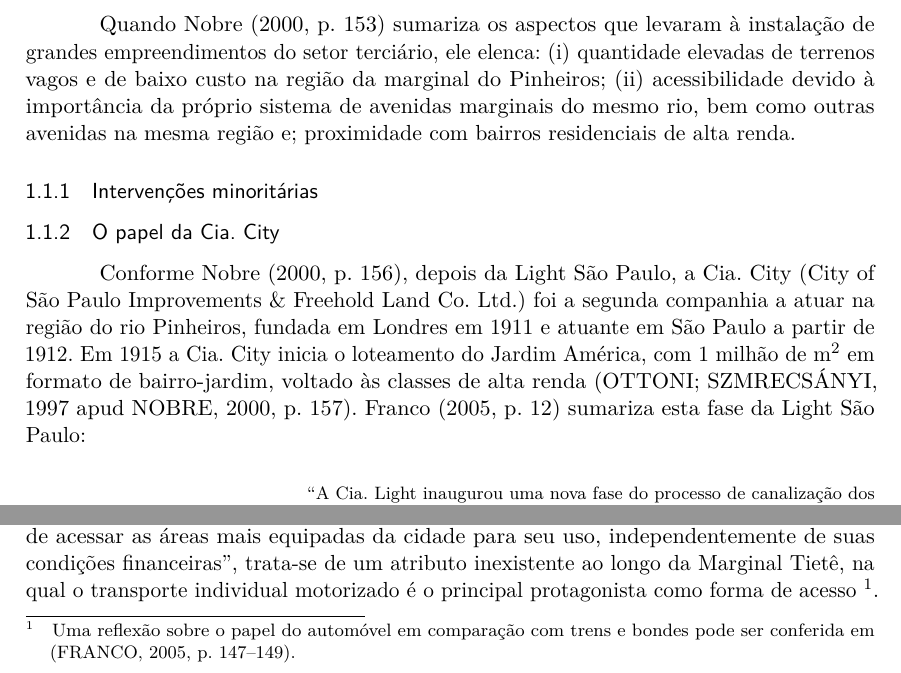
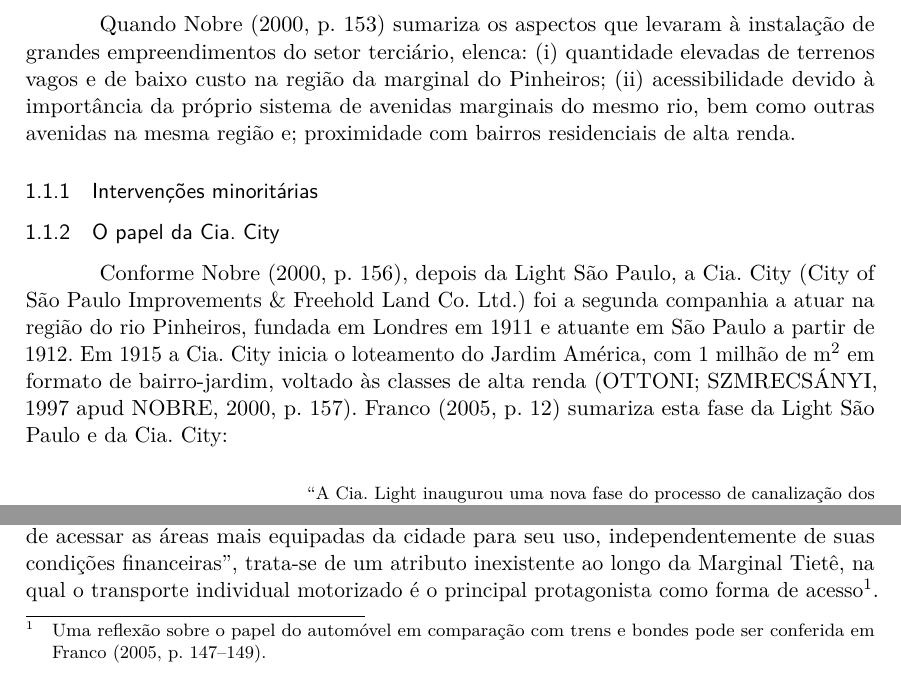
Before and after one commit to caiocco/ufabc-BHS0001-2, a LaTeX thesis (artigo.tex): two parts of pages 4 and 7 of 9, joined at a grey line, cut so that both start at the same text. Compiled offline with pdfLaTeX.

Commit message:
Pequenas correções

```diff
--- a/artigo.tex
+++ b/artigo.tex
@@ -362,13 +362,13 @@ sumario=tradicional
 
 	Segundo \citeonline[p. 3]{nobre2000a} a região da marginal do rio Pinheiros é ``a região da cidade que mais tem atraído investimentos na promoção imobiliária de edifícios de escritório desde a década de 70'', outrossim, \citeonline[p. 152]{nobre2000a} também descreve a região da marginal do Pinheiros como sendo o ``local que tem concentrado os megaempreendimentos terciários desde a década de 70''.
 
-	Quando \citeonline[p. 153]{nobre2000a} sumariza os aspectos que levaram à instalação de grandes empreendimentos do setor terciário, ele elenca: (i) quantidade elevadas de terrenos vagos e de baixo custo na região da marginal do Pinheiros; (ii) acessibilidade devido à importância da próprio sistema de avenidas marginais do mesmo rio, bem como outras avenidas na mesma região e; proximidade com bairros residenciais de alta renda.
+	Quando \citeonline[p. 153]{nobre2000a} sumariza os aspectos que levaram à instalação de grandes empreendimentos do setor terciário, elenca: (i) quantidade elevadas de terrenos vagos e de baixo custo na região da marginal do Pinheiros; (ii) acessibilidade devido à importância da próprio sistema de avenidas marginais do mesmo rio, bem como outras avenidas na mesma região e; proximidade com bairros residenciais de alta renda.
 
 	\subsubsection{Intervenções minoritárias} \label{s3:minoritariaspinheiros}
 
 	\subsubsection{O papel da Cia. City} \label{s3:ciacity}
 
-	Conforme \citeonline[p. 156]{nobre2000a}, depois da \gls{light}, a \gls{city} (\glsdesc{city}) foi a segunda companhia a atuar na região do rio Pinheiros, fundada em Londres em 1911 e atuante em São Paulo a partir de 1912. Em 1915 a \gls{city} inicia o loteamento do Jardim América, com 1 milhão de m$^{2}$ em formato de bairro-jardim, voltado às classes de alta renda \apud[p. 157]{ottoni1997a}{nobre2000a}. \citeonline[p. 12]{franco2005a} sumariza esta fase da \gls{light}:
+	Conforme \citeonline[p. 156]{nobre2000a}, depois da \gls{light}, a \gls{city} (\glsdesc{city}) foi a segunda companhia a atuar na região do rio Pinheiros, fundada em Londres em 1911 e atuante em São Paulo a partir de 1912. Em 1915 a \gls{city} inicia o loteamento do Jardim América, com 1 milhão de m$^{2}$ em formato de bairro-jardim, voltado às classes de alta renda \apud[p. 157]{ottoni1997a}{nobre2000a}. \citeonline[p. 12]{franco2005a} sumariza esta fase da \gls{light} e da \gls{city}:
 
 	\begin{citacao}
 		``A Cia. Light inaugurou uma nova fase do processo de canalização dos rios e de drenagem das várzeas. Seu projeto não se restringiu apenas à construção da infra-estrutura, mas abrangeu também a urbanização das áreas drenadas, até então alagáveis e portanto preteridas no processo de ocupação urbana. A Light e a \gls{city} foram os principais agentes de urbanização da cidade, responsáveis por projetos rigorosos e qualificados, apesar da perversidade dos meios empregados para atingir os seus propósitos. As atividades dessas empresas implicaram no aproveitamento das várzeas por mais um importante segmento econômico, o capital imobiliário, importante setor numa cidade que sempre teve a sua própria produção como uma de suas principais atividades''.
@@ -440,7 +440,7 @@ sumario=tradicional
 
 	Ou seja, ainda que não este artigo não tenha como objetivo principal explorar uma relação paisagística que considere uma transformação das margens do rio Tietê a partir da implantação de uma nova infraestrutura ferroviário, pode vir a contribuir para que outros trabalhos desenvolvam-na.
 
-	A noção de conveniência sem distinção de renda, melhor compreendida ao observar o que \citeonline[p. 149]{requena2016a} salienta com relação à Linha 9-Esmeralda: ``sua conveniência reside no fato de proporcionar, principalmente ao cidadão de menor renda, meios eficazes de acessar as áreas mais equipadas da cidade para seu uso, independentemente de suas condições financeiras'', trata-se de um atributo inexistente ao longo da Marginal Tietê, na qual o transporte individual motorizado é o principal protagonista como forma de acesso \footnote{Uma reflexão sobre o papel do automóvel em comparação com trens e bondes pode ser conferida em \cite[p. 147--149]{franco2005a}.}.
+	A noção de conveniência sem distinção de renda, melhor compreendida ao observar o que \citeonline[p. 149]{requena2016a} salienta com relação à Linha 9-Esmeralda: ``sua conveniência reside no fato de proporcionar, principalmente ao cidadão de menor renda, meios eficazes de acessar as áreas mais equipadas da cidade para seu uso, independentemente de suas condições financeiras'', trata-se de um atributo inexistente ao longo da Marginal Tietê, na qual o transporte individual motorizado é o principal protagonista como forma de acesso\footnote{Uma reflexão sobre o papel do automóvel em comparação com trens e bondes pode ser conferida em \citeonline[p. 147--149]{franco2005a}.}.
 
 	\subsection{Capacidade viária considerando o cenário atual} \label{s2:capacidadeatual}
 
```
Also changed, not shown: artigo.pdf.
